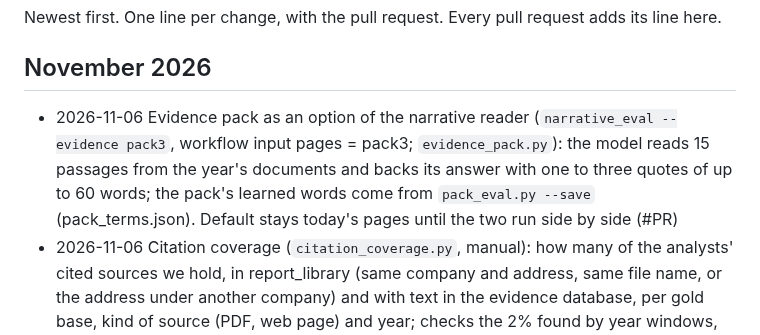
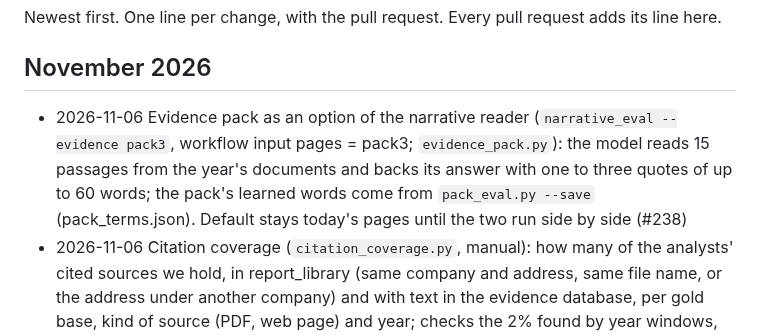
Before and after one commit to led2192/wba-link-monitor, a Markdown page: docs/CHANGELOG.md, the part around the change. Rendered like a GitHub page.

Commit message:
Changelog: PR number
Co-Authored-By: Claude Opus 5.5 <noreply@anthropic.com>
Claude-Session: https://claude.ai/code/session_01FtoGaTiEddbS5DwvCG511y

```diff
--- a/docs/CHANGELOG.md
+++ b/docs/CHANGELOG.md
@@ -3,7 +3,7 @@
 Newest first. One line per change, with the pull request. Every pull request adds its line here.
 
 ## November 2026
-- 2026-11-06 Evidence pack as an option of the narrative reader (`narrative_eval --evidence pack3`, workflow input pages = pack3; `evidence_pack.py`): the model reads 15 passages from the year's documents and backs its answer with one to three quotes of up to 60 words; the pack's learned words come from `pack_eval.py --save` (pack_terms.json). Default stays today's pages until the two run side by side (#PR)
+- 2026-11-06 Evidence pack as an option of the narrative reader (`narrative_eval --evidence pack3`, workflow input pages = pack3; `evidence_pack.py`): the model reads 15 passages from the year's documents and backs its answer with one to three quotes of up to 60 words; the pack's learned words come from `pack_eval.py --save` (pack_terms.json). Default stays today's pages until the two run side by side (#238)
 - 2026-11-06 Citation coverage (`citation_coverage.py`, manual): how many of the analysts' cited sources we hold, in report_library (same company and address, same file name, or the address under another company) and with text in the evidence database, per gold base, kind of source (PDF, web page) and year; checks the 2% found by year windows, which only joined documents with text (#237)
 - 2026-11-06 Decisions recorded: the learned page choice stays an option (model reader, same queue: capex 5 points worse, number on the model's pages for 204 against 203 answers); today's year window holds 95% or more of the analysts' citations for nearly every attribute, so no backward window is built (#236)
 - 2026-11-05 Learned page choice as an option of the model reader (`extract_eval --select learned`, `page_select.py`; default stays base): reorders only the rank half of the 8 pages with the ranker `select_eval.py --save` trains (select_learned.json); on 402 validated answers it put the number on the 8 pages for 65% against 63%, no attribute worse. To be switched on only after a model-reading run next to base (#231)
```
